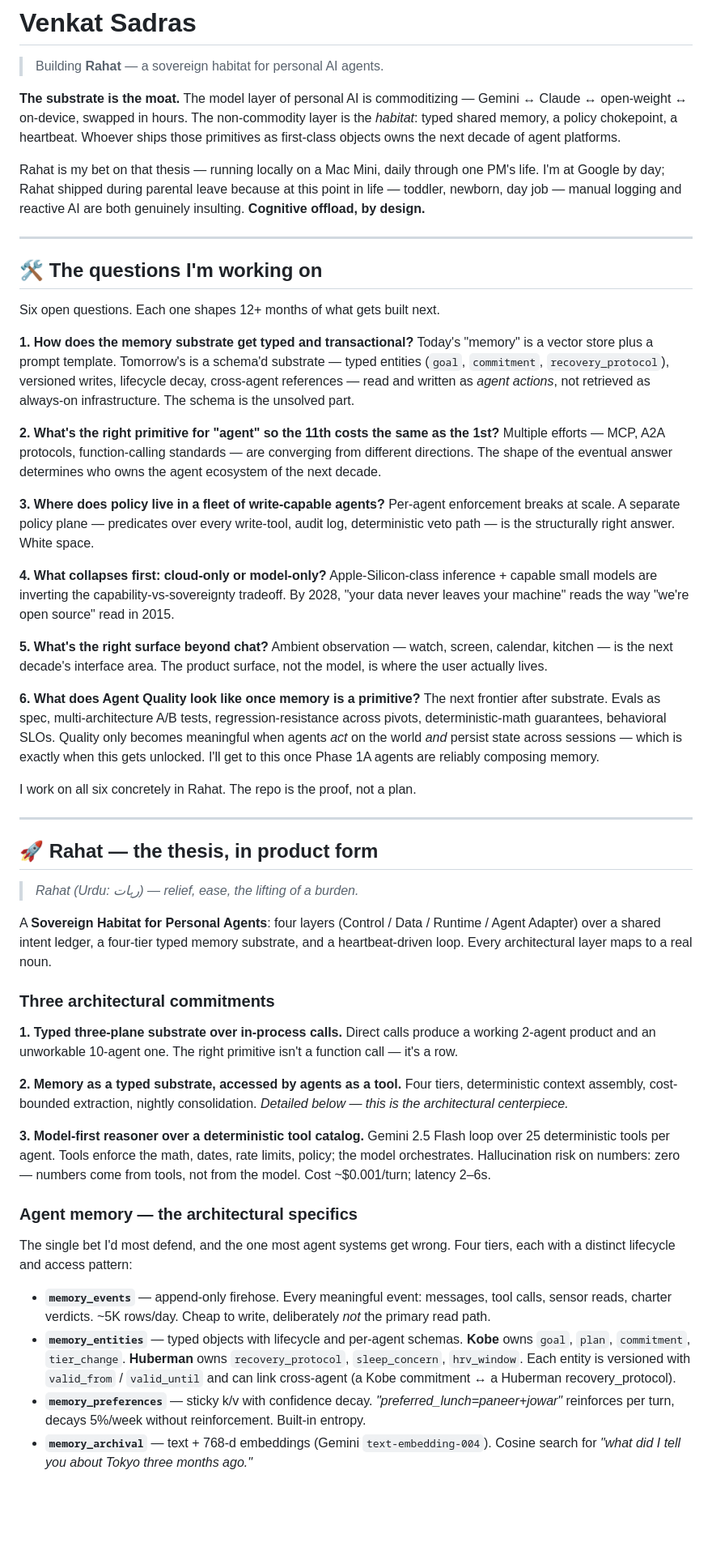
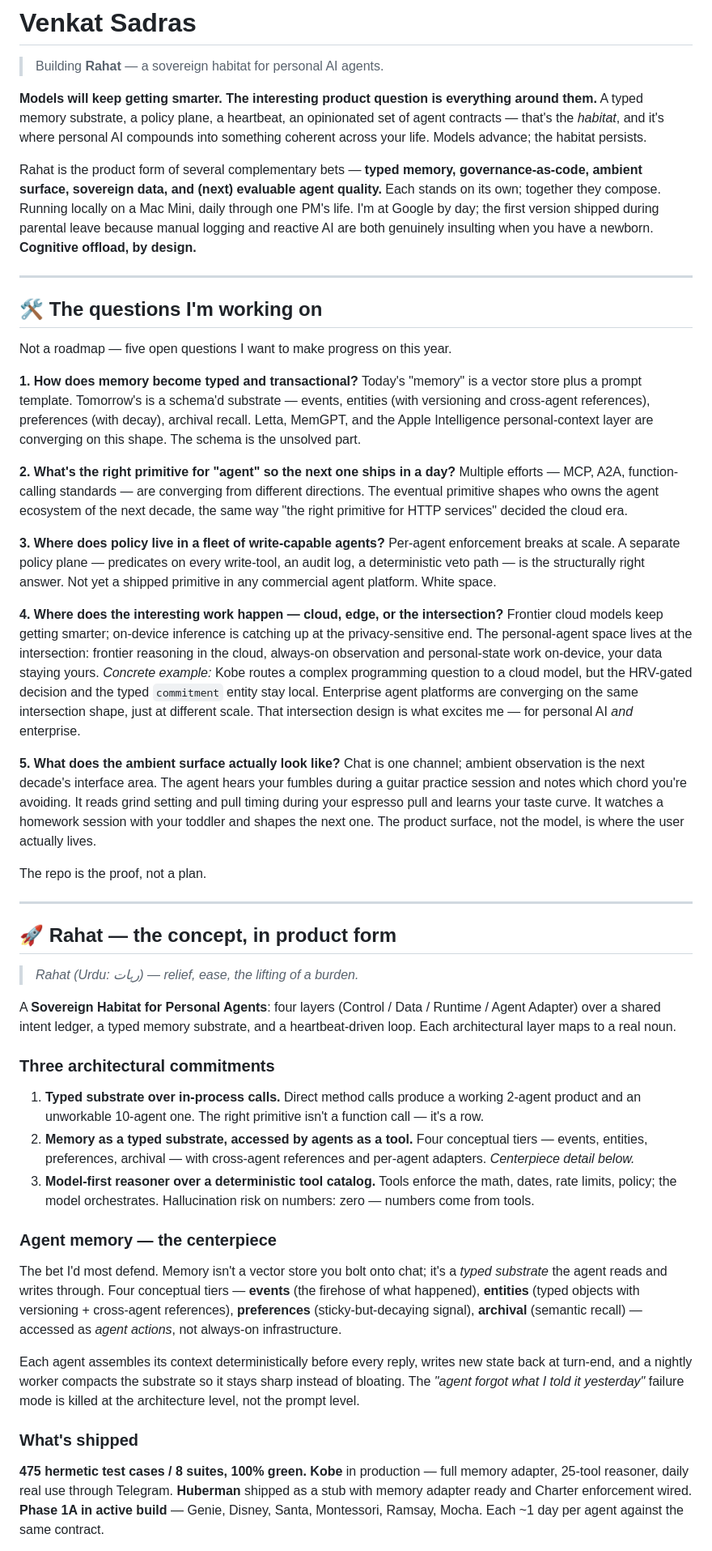
Before and after one commit to modernthinkerbuilds/Rahat-Plane, a Markdown page: profile/README-PROFILE.md, the part around one of its changes. Shown at 81% size. GitHub-like rendering; blank space fills up the shorter version.

```diff
--- a/profile/README-PROFILE.md
+++ b/profile/README-PROFILE.md
@@ -2,52 +2,49 @@
 
 > Building **Rahat** — a sovereign habitat for personal AI agents.
 
-**The substrate is the moat.** The model layer of personal AI is commoditizing — Gemini ↔ Claude ↔ open-weight ↔ on-device, swapped in hours. The non-commodity layer is the *habitat*: typed shared memory, a policy chokepoint, a heartbeat. Whoever ships those primitives as first-class objects owns the next decade of agent platforms.
+**Models will keep getting smarter. The interesting product question is everything around them.** A typed memory substrate, a policy plane, a heartbeat, an opinionated set of agent contracts — that's the *habitat*, and it's where personal AI compounds into something coherent across your life. Models advance; the habitat persists.
 
-Rahat is my bet on that thesis — running locally on a Mac Mini, daily through one PM's life. I'm at Google by day; Rahat shipped during parental leave because at this point in life — toddler, newborn, day job — manual logging and reactive AI are both genuinely insulting. **Cognitive offload, by design.**
+Rahat is the product form of several complementary bets — **typed memory, governance-as-code, ambient surface, sovereign data, and (next) evaluable agent quality.** Each stands on its own; together they compose. Running locally on a Mac Mini, daily through one PM's life. I'm at Google by day; the first version shipped during parental leave because manual logging and reactive AI are both genuinely insulting when you have a newborn. **Cognitive offload, by design.**
 
 ---
 
 ## 🛠️ The questions I'm working on
 
-Six open questions. Each one shapes 12+ months of what gets built next.
+Not a roadmap — five open questions I want to make progress on this year.
 
-**1. How does the memory substrate get typed and transactional?** Today's "memory" is a vector store plus a prompt template. Tomorrow's is a schema'd substrate — typed entities (`goal`, `commitment`, `recovery_protocol`), versioned writes, lifecycle decay, cross-agent references — read and written as *agent actions*, not retrieved as always-on infrastructure. The schema is the unsolved part.
+**1. How does memory become typed and transactional?** Today's "memory" is a vector store plus a prompt template. Tomorrow's is a schema'd substrate — events, entities (with versioning and cross-agent references), preferences (with decay), archival recall. Letta, MemGPT, and the Apple Intelligence personal-context layer are converging on this shape. The schema is the unsolved part.
 
-**2. What's the right primitive for "agent" so the 11th costs the same as the 1st?** Multiple efforts — MCP, A2A protocols, function-calling standards — are converging from different directions. The shape of the eventual answer determines who owns the agent ecosystem of the next decade.
+**2. What's the right primitive for "agent" so the next one ships in a day?** Multiple efforts — MCP, A2A, function-calling standards — are converging from different directions. The eventual primitive shapes who owns the agent ecosystem of the next decade, the same way "the right primitive for HTTP services" decided the cloud era.
 
-**3. Where does policy live in a fleet of write-capable agents?** Per-agent enforcement breaks at scale. A separate policy plane — predicates over every write-tool, audit log, deterministic veto path — is the structurally right answer. White space.
+**3. Where does policy live in a fleet of write-capable agents?** Per-agent enforcement breaks at scale. A separate policy plane — predicates on every write-tool, an audit log, a deterministic veto path — is the structurally right answer. Not yet a shipped primitive in any commercial agent platform. White space.
 
-**4. What collapses first: cloud-only or model-only?** Apple-Silicon-class inference + capable small models are inverting the capability-vs-sovereignty tradeoff. By 2028, "your data never leaves your machine" reads the way "we're open source" read in 2015.
+**4. Where does the interesting work happen — cloud, edge, or the intersection?** Frontier cloud models keep getting smarter; on-device inference is catching up at the privacy-sensitive end. The personal-agent space lives at the intersection: frontier reasoning in the cloud, always-on observation and personal-state work on-device, your data staying yours. *Concrete example:* Kobe routes a complex programming question to a cloud model, but the HRV-gated decision and the typed `commitment` entity stay local. Enterprise agent platforms are converging on the same intersection shape, just at different scale. That intersection design is what excites me — for personal AI *and* enterprise.
 
-**5. What's the right surface beyond chat?** Ambient observation — watch, screen, calendar, kitchen — is the next decade's interface area. The product surface, not the model, is where the user actually lives.
+**5. What does the ambient surface actually look like?** Chat is one channel; ambient observation is the next decade's interface area. The agent hears your fumbles during a guitar practice session and notes which chord you're avoiding. It reads grind setting and pull timing during your espresso pull and learns your taste curve. It watches a homework session with your toddler and shapes the next one. The product surface, not the model, is where the user actually lives.
 
-**6. What does Agent Quality look like once memory is a primitive?** The next frontier after substrate. Evals as spec, multi-architecture A/B tests, regression-resistance across pivots, deterministic-math guarantees, behavioral SLOs. Quality only becomes meaningful when agents *act* on the world *and* persist state across sessions — which is exactly when this gets unlocked. I'll get to this once Phase 1A agents are reliably composing memory.
-
-I work on all six concretely in Rahat. The repo is the proof, not a plan.
+The repo is the proof, not a plan.
 
 ---
 
-## 🚀 Rahat — the thesis, in product form
+## 🚀 Rahat — the concept, in product form
 
 > *Rahat (Urdu: رہات) — relief, ease, the lifting of a burden.*
 
-A **Sovereign Habitat for Personal Agents**: four layers (Control / Data / Runtime / Agent Adapter) over a shared intent ledger, a four-tier typed memory substrate, and a heartbeat-driven loop. Every architectural layer maps to a real noun.
+A **Sovereign Habitat for Personal Agents**: four layers (Control / Data / Runtime / Agent Adapter) over a shared intent ledger, a typed memory substrate, and a heartbeat-driven loop. Each architectural layer maps to a real noun.
 
 ### Three architectural commitments
 
-**1. Typed three-plane substrate over in-process calls.** Direct calls produce a working 2-agent product and an unworkable 10-agent one. The right primitive isn't a function call — it's a row.
+1. **Typed substrate over in-process calls.** Direct method calls produce a working 2-agent product and an unworkable 10-agent one. The right primitive isn't a function call — it's a row.
+2. **Memory as a typed substrate, accessed by agents as a tool.** Four conceptual tiers — events, entities, preferences, archival — with cross-agent references and per-agent adapters. *Centerpiece detail below.*
+3. **Model-first reasoner over a deterministic tool catalog.** Tools enforce the math, dates, rate limits, policy; the model orchestrates. Hallucination risk on numbers: zero — numbers come from tools.
 
-**2. Memory as a typed substrate, accessed by agents as a tool.** Four tiers, deterministic context assembly, cost-bounded extraction, nightly consolidation. *Detailed below — this is the architectural centerpiece.*
+### Agent memory — the centerpiece
 
-**3. Model-first reasoner over a deterministic tool catalog.** Gemini 2.5 Flash loop over 25 deterministic tools per agent. Tools enforce the math, dates, rate limits, policy; the model orchestrates. Hallucination risk on numbers: zero — numbers come from tools, not from the model. Cost ~$0.001/turn; latency 2–6s.
+The bet I'd most defend. Memory isn't a vector store you bolt onto chat; it's a *typed substrate* the agent reads and writes through. Four conceptual tiers — **events** (the firehose of what happened), **entities** (typed objects with versioning + cross-agent references), **preferences** (sticky-but-decaying signal), **archival** (semantic recall) — accessed as *agent actions*, not always-on infrastructure.
 
-### Agent memory — the architectural specifics
+Each agent assembles its context deterministically before every reply, writes new state back at turn-end, and a nightly worker compacts the substrate so it stays sharp instead of bloating. The *"agent forgot what I told it yesterday"* failure mode is killed at the architecture level, not the prompt level.
 
-The single bet I'd most defend, and the one most agent systems get wrong. Four tiers, each with a distinct lifecycle and access pattern:
+### What's shipped
 
-- **`memory_events`** — append-only firehose. Every meaningful event: messages, tool calls, sensor reads, charter verdicts. ~5K rows/day. Cheap to write, deliberately *not* the primary read path.
-- **`memory_entities`** — typed objects with lifecycle and per-agent schemas. **Kobe** owns `goal`, `plan`, `commitment`, `tier_change`. **Huberman** owns `recovery_protocol`, `sleep_concern`, `hrv_window`. Each entity is versioned with `valid_from` / `valid_until` and can link cross-agent (a Kobe commitment ↔ a Huberman recovery_protocol).
-- **`memory_preferences`** — sticky k/v with confidence decay. *"preferred_lunch=paneer+jowar"* reinforces per turn, decays 5%/week without reinforcement. Built-in entropy.
-- **`memory_archival`** — text + 768-d embeddings (Gemini `text-embedding-004`). Cosine search for *"what did I tell you about Tokyo three months ago."*
+**475 hermetic test cases / 8 suites, 100% green.** **Kobe** in production — full memory adapter, 25-tool reasoner, daily real use through Telegram. **Huberman** shipped as a stub with memory adapter ready and Charter enforcement wired. **Phase 1A in active build** — Genie, Disney, Santa, Montessori, Ramsay, Mocha. Each ~1 day per agent against the same contract.
 
```
Also changed, not shown: other parts of profile/README-PROFILE.md (+15 -47 lines).
